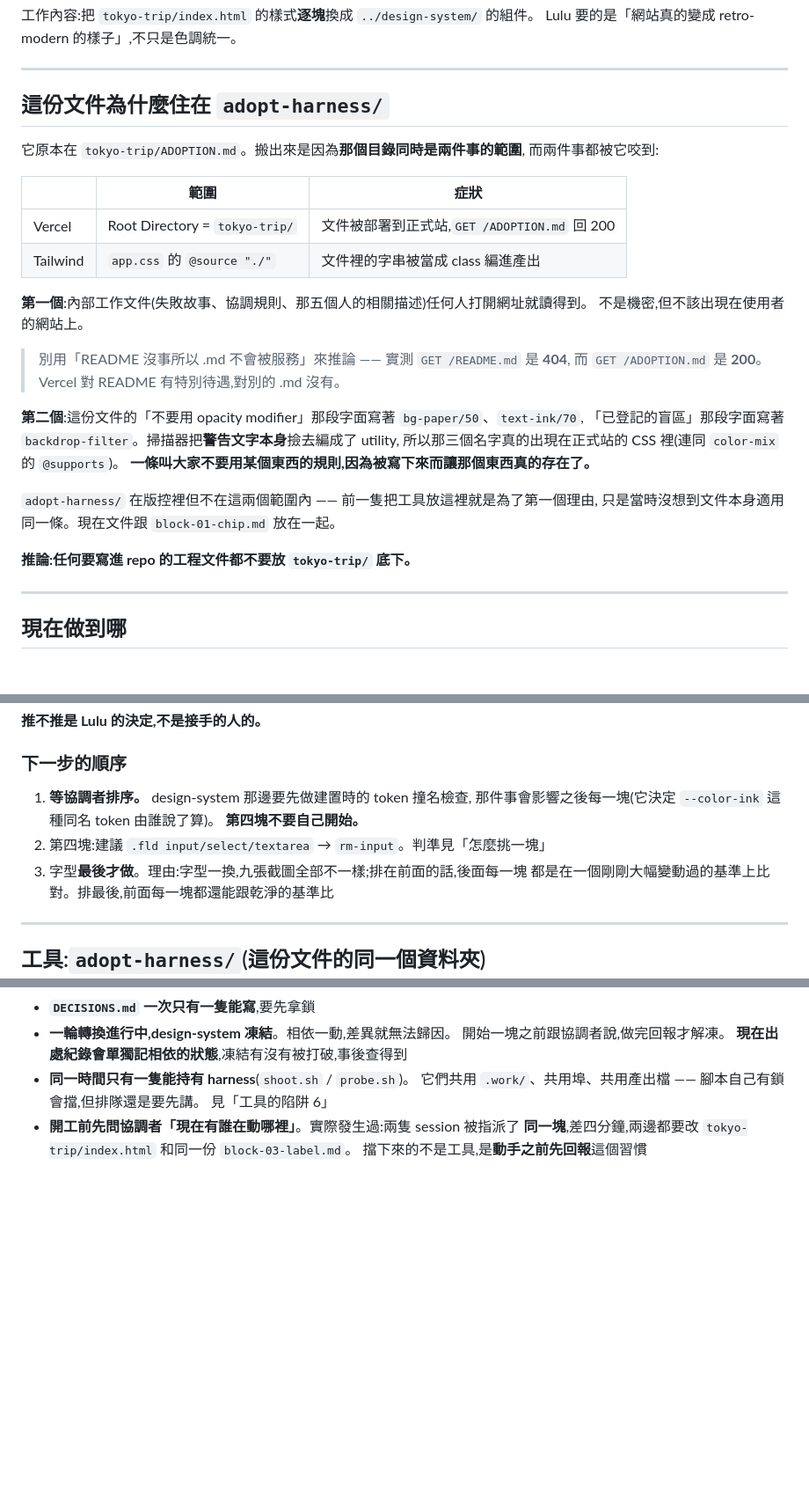
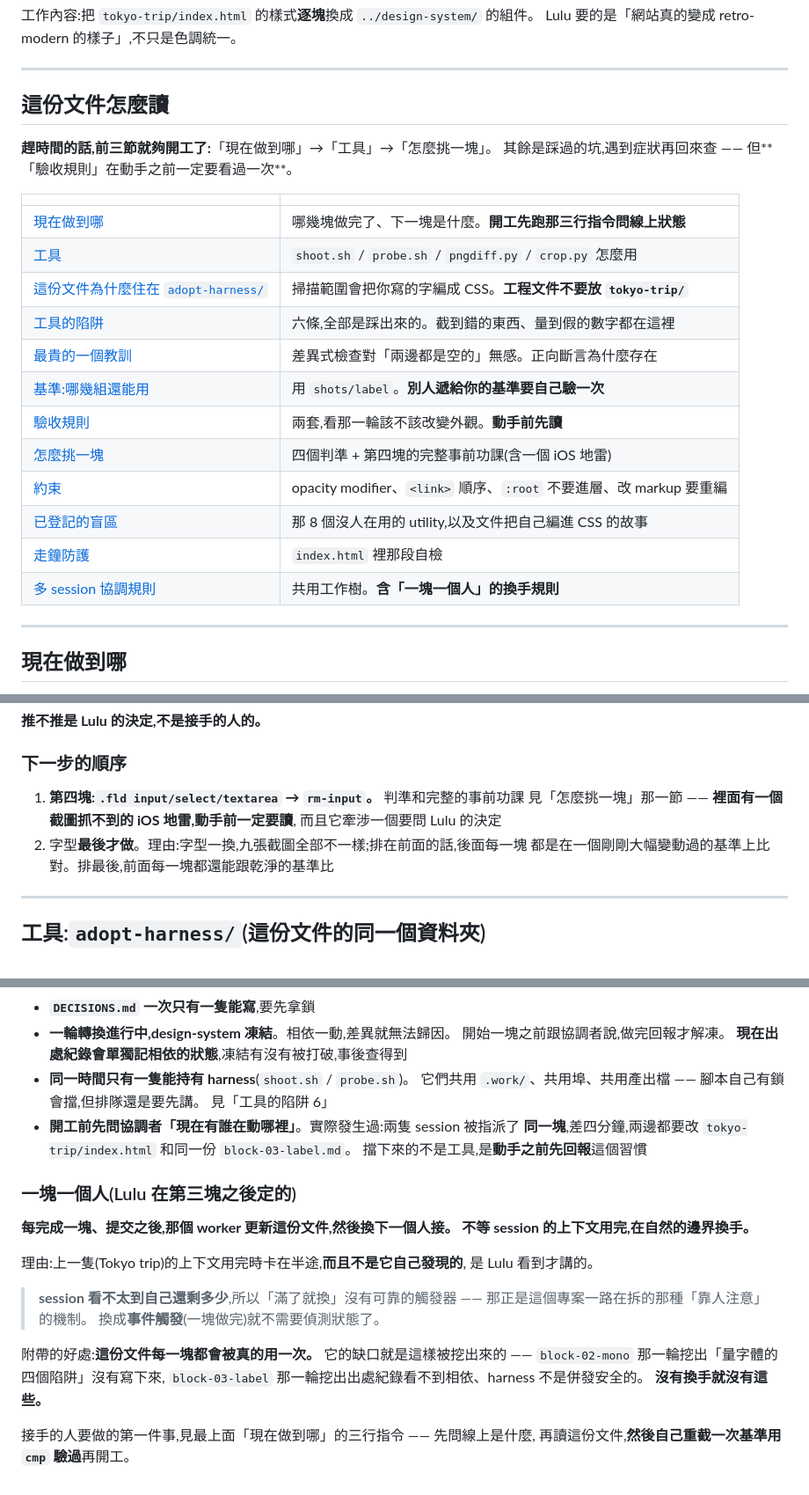
Before and after one commit to aluludesign/playground, a Markdown page: adopt-harness/ADOPTION.md, 3 parts joined by grey strips. Shown at 88% size. Drawn GitHub-style; blank space fills up the shorter version.

```diff
--- a/adopt-harness/ADOPTION.md
+++ b/adopt-harness/ADOPTION.md
@@ -8,31 +8,25 @@ Lulu 要的是「網站真的變成 retro-modern 的樣子」,不只是色調統
 
 ---
 
-## 這份文件為什麼住在 `adopt-harness/`
+## 這份文件怎麼讀
 
-它原本在 `tokyo-trip/ADOPTION.md`。搬出來是因為**那個目錄同時是兩件事的範圍**,
-而兩件事都被它咬到:
+**趕時間的話,前三節就夠開工了:**「現在做到哪」→「工具」→「怎麼挑一塊」。
+其餘是踩過的坑,遇到症狀再回來查 —— 但**「驗收規則」在動手之前一定要看過一次**。
 
-| | 範圍 | 症狀 |
-| --- | --- | --- |
-| Vercel | Root Directory = `tokyo-trip/` | 文件被部署到正式站,`GET /ADOPTION.md` 回 200 |
-| Tailwind | `app.css` 的 `@source "./"` | 文件裡的字串被當成 class 編進產出 |
-
-**第一個**:內部工作文件(失敗故事、協調規則、那五個人的相關描述)任何人打開網址就讀得到。
-不是機密,但不該出現在使用者的網站上。
-
-> 別用「README 沒事所以 .md 不會被服務」來推論 —— 實測 `GET /README.md` 是 **404**,
-> 而 `GET /ADOPTION.md` 是 **200**。Vercel 對 README 有特別待遇,對別的 .md 沒有。
-
-**第二個**:這份文件的「不要用 opacity modifier」那段字面寫著 `bg-paper/50`、`text-ink/70`,
-「已登記的盲區」那段字面寫著 `backdrop-filter`。掃描器把**警告文字本身**撿去編成了 utility,
-所以那三個名字真的出現在正式站的 CSS 裡(連同 `color-mix` 的 `@supports`)。
-**一條叫大家不要用某個東西的規則,因為被寫下來而讓那個東西真的存在了。**
-
-`adopt-harness/` 在版控裡但不在這兩個範圍內 —— 前一隻把工具放這裡就是為了第一個理由,
-只是當時沒想到文件本身適用同一條。現在文件跟 `block-01-chip.md` 放在一起。
-
-**推論:任何要寫進 repo 的工程文件都不要放 `tokyo-trip/` 底下。**
+| | |
+| --- | --- |
+| [現在做到哪](#現在做到哪) | 哪幾塊做完了、下一塊是什麼。**開工先跑那三行指令問線上狀態** |
+| [工具](#工具adopt-harness這份文件的同一個資料夾) | `shoot.sh` / `probe.sh` / `pngdiff.py` / `crop.py` 怎麼用 |
+| [這份文件為什麼住在 `adopt-harness/`](#這份文件為什麼住在-adopt-harness) | 掃描範圍會把你寫的字編成 CSS。**工程文件不要放 `tokyo-trip/`** |
+| [工具的陷阱](#工具的陷阱全部是踩出來的) | 六條,全部是踩出來的。截到錯的東西、量到假的數字都在這裡 |
+| [最貴的一個教訓](#最貴的一個教訓) | 差異式檢查對「兩邊都是空的」無感。正向斷言為什麼存在 |
+| [基準:哪幾組還能用](#基準哪幾組還能用) | 用 `shots/label`。**別人遞給你的基準要自己驗一次** |
+| [驗收規則](#驗收規則) | 兩套,看那一輪該不該改變外觀。**動手前先讀** |
+| [怎麼挑一塊](#怎麼挑一塊) | 四個判準 + 第四塊的完整事前功課(含一個 iOS 地雷) |
+| [約束](#約束) | opacity modifier、`<link>` 順序、`:root` 不要進層、改 markup 要重編 |
+| [已登記的盲區](#已登記的盲區) | 那 8 個沒人在用的 utility,以及文件把自己編進 CSS 的故事 |
+| [走鐘防護](#走鐘防護) | `index.html` 裡那段自檢 |
+| [多 session 協調規則](#多-session-協調規則) | 共用工作樹。**含「一塊一個人」的換手規則** |
 
 ---
 
@@ -79,11 +74,10 @@ curl -s https://playground-beta-liart.vercel.app/ | grep -o "rm-chip"
 
 ### 下一步的順序
 
-1. **等協調者排序。** design-system 那邊要先做建置時的 token 撞名檢查,
-   那件事會影響之後每一塊(它決定 `--color-ink` 這種同名 token 由誰說了算)。
-   **第四塊不要自己開始。**
-2. 第四塊:建議 `.fld input/select/textarea` → `rm-input`。判準見「怎麼挑一塊」
-3. 字型**最後才做**。理由:字型一換,九張截圖全部不一樣;排在前面的話,後面每一塊
+1. **第四塊:`.fld input/select/textarea` → `rm-input`。** 判準和完整的事前功課
+   見「怎麼挑一塊」那一節 —— **裡面有一個截圖抓不到的 iOS 地雷,動手前一定要讀**,
+   而且它牽涉一個要問 Lulu 的決定
+2. 字型**最後才做**。理由:字型一換,九張截圖全部不一樣;排在前面的話,後面每一塊
    都是在一個剛剛大幅變動過的基準上比對。排最後,前面每一塊都還能跟乾淨的基準比
 
 ---
@@ -677,3 +755,23 @@ backdrop-filter   bg-paper\/50   text-ink\/70
 - **開工前先問協調者「現在有誰在動哪裡」**。實際發生過:兩隻 session 被指派了
   **同一塊**,差四分鐘,兩邊都要改 `tokyo-trip/index.html` 和同一份 `block-03-label.md`。
   擋下來的不是工具,是**動手之前先回報**這個習慣
+
+### 一塊一個人(Lulu 在第三塊之後定的)
+
+**每完成一塊、提交之後,那個 worker 更新這份文件,然後換下一個人接。
+不等 session 的上下文用完,在自然的邊界換手。**
+
+理由:上一隻(Tokyo trip)的上下文用完時卡在半途,**而且不是它自己發現的**,
+是 Lulu 看到才講的。
+
+> **session 看不太到自己還剩多少**,所以「滿了就換」沒有可靠的觸發器 ——
+> 那正是這個專案一路在拆的那種「靠人注意」的機制。
+> 換成**事件觸發**(一塊做完)就不需要偵測狀態了。
+
+附帶的好處:**這份文件每一塊都會被真的用一次。** 它的缺口就是這樣被挖出來的 ——
+`block-02-mono` 那一輪挖出「量字體的四個陷阱」沒有寫下來,
+`block-03-label` 那一輪挖出出處紀錄看不到相依、harness 不是併發安全的。
+**沒有換手就沒有這些。**
+
+接手的人要做的第一件事,見最上面「現在做到哪」的三行指令 —— 先問線上是什麼,
+再讀這份文件,**然後自己重截一次基準用 `cmp` 驗過**再開工。
```
Also changed, not shown: other parts of adopt-harness/ADOPTION.md (+92 -7 lines).
